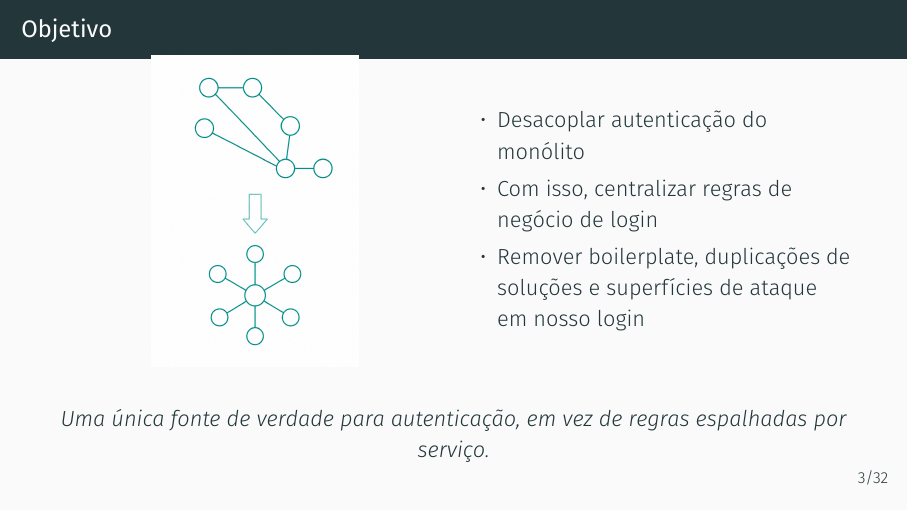
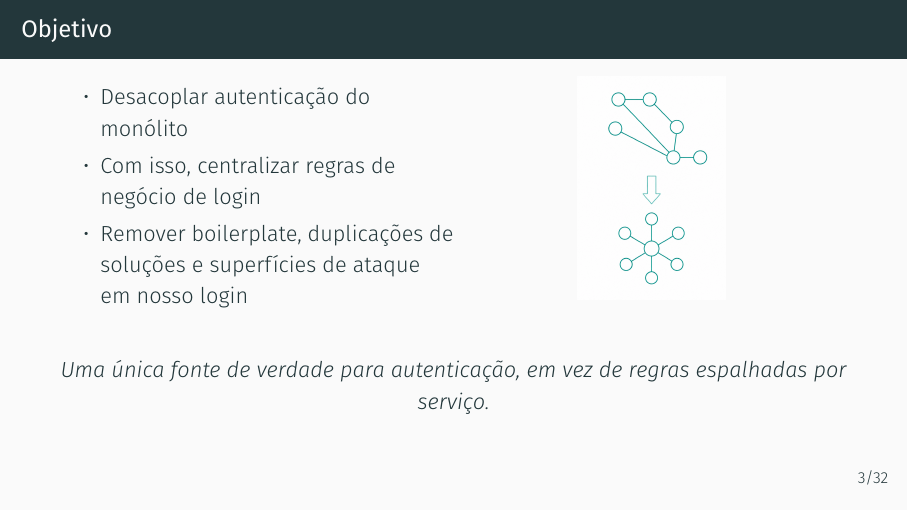
Before and after one commit to jose-alves-figueiroa/palestra-rota-081, LaTeX slides (src/main.tex): page 5 of 41. Compiled offline with XeLaTeX.

Commit message:
fix objetivo frame

```diff
--- a/src/main.tex
+++ b/src/main.tex
@@ -68,15 +68,15 @@
 \begin{frame}{Objetivo}
     \begin{columns}[c,onlytextwidth]
         \column{0.5\textwidth}
-        \centering
-        \includegraphics[width=\linewidth,height=0.7\textheight,keepaspectratio]{mesh-vs-star.png}
-
-        \column{0.5\textwidth}
         \begin{itemize}
             \item Desacoplar autenticação do monólito
             \item Com isso, centralizar regras de negócio de login
             \item Remover boilerplate, duplicações de soluções e superfícies de ataque em nosso login
         \end{itemize}
+
+        \column{0.5\textwidth}
+        \centering
+        \includegraphics[width=\linewidth,height=0.5\textheight,keepaspectratio]{mesh-vs-star.png}
     \end{columns}
 
     \vspace{1em}
```
